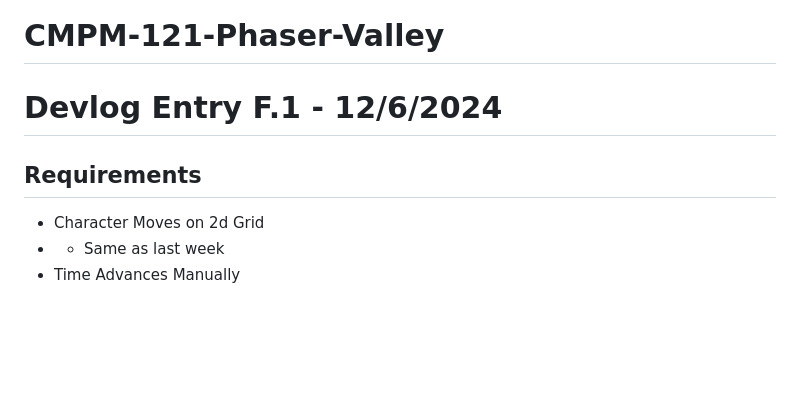
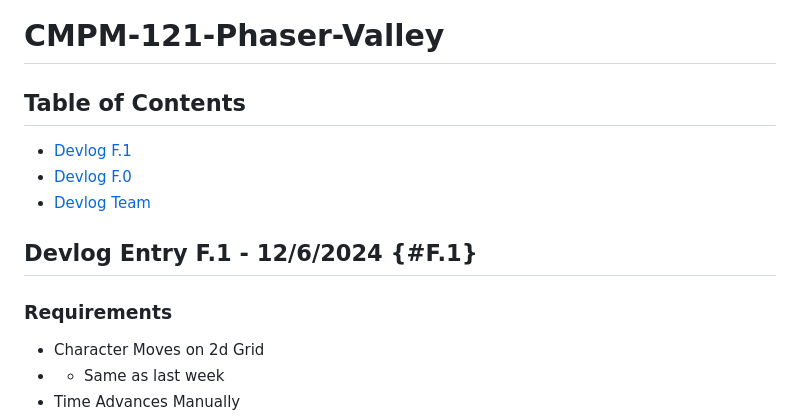
Before and after one commit to kami-lel/CMPM-121-Phaser-Valley, a Markdown page: README.md, the part around one of its changes. GitHub-like rendering; blank space fills up the shorter version.

```diff
--- a/README.md
+++ b/README.md
@@ -1,8 +1,13 @@
 # CMPM-121-Phaser-Valley
 
-# Devlog Entry F.1 - 12/6/2024
+## Table of Contents
+- [Devlog F.1](#F.1)
+- [Devlog F.0](#F.0)
+- [Devlog Team](#Team)
 
-## Requirements
+## Devlog Entry F.1 - 12/6/2024 {#F.1}
+
+### Requirements
 
 - Character Moves on 2d Grid
 - - Same as last week
```
Also changed, not shown: other parts of README.md (+19 -19 lines).
